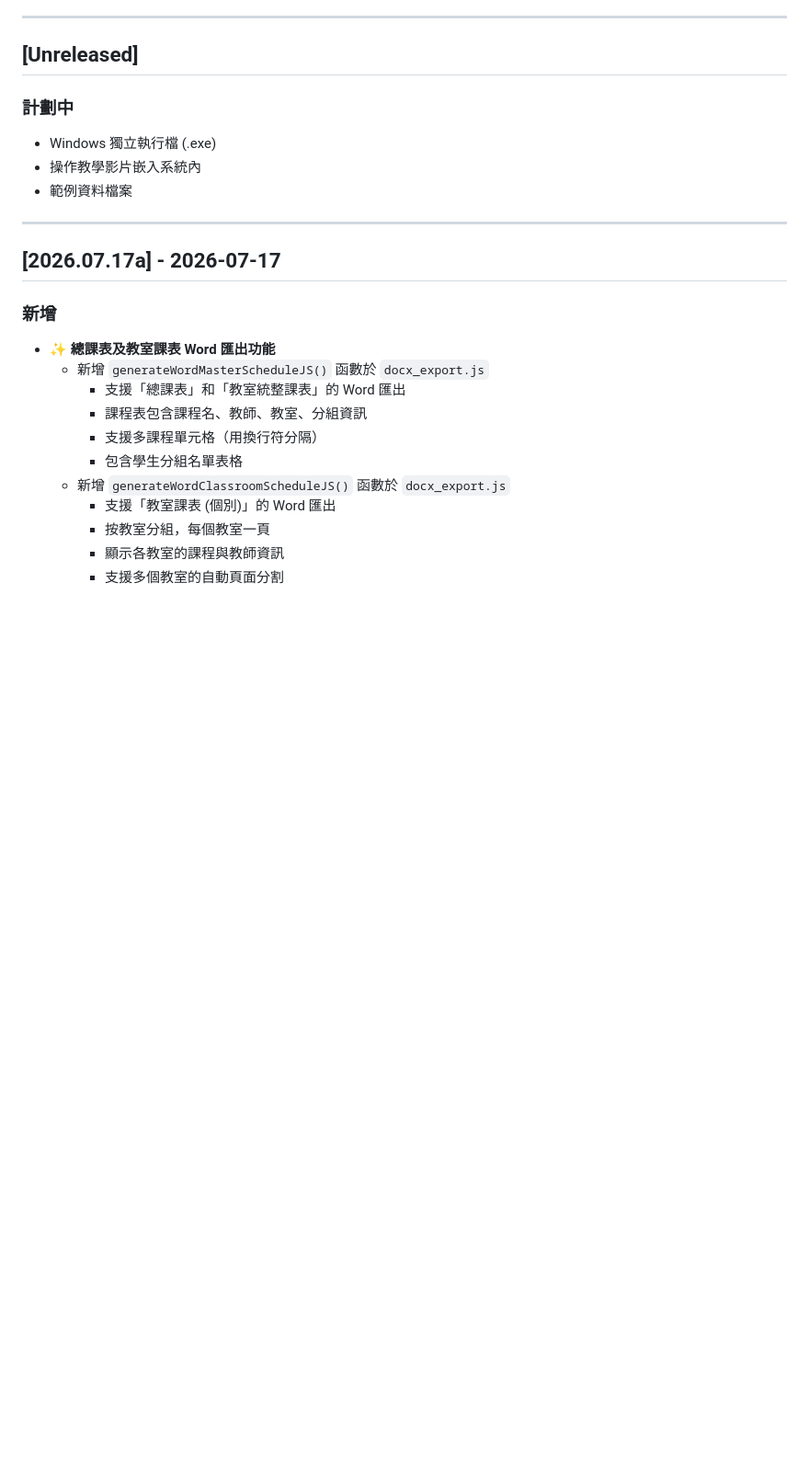
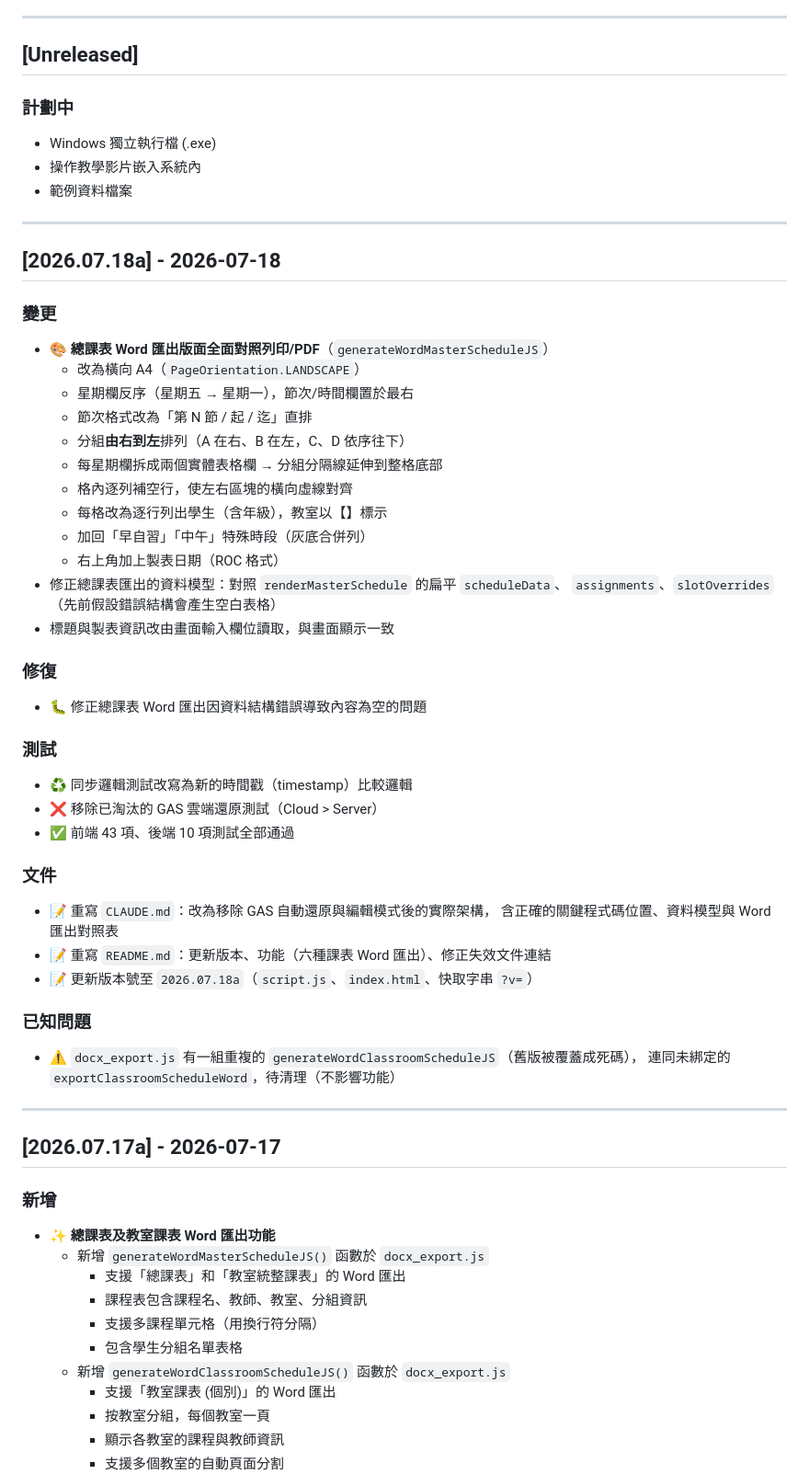
Before and after one commit to leeivan204-lang/----Special-Education-Curriculum, a Markdown page: CHANGELOG.md, the part around the change. Shown at 92% size. Rendered like a GitHub page; blank space fills up the shorter version.

Commit message:
docs: Add 2026.07.18a changelog entry
Record this session's changes: print-matching master schedule Word
layout (landscape, reversed days, right-to-left groups, full-height
aligned dividers, per-line students, special slots), the data-model
fix, the timestamp-based sync test update, the CLAUDE.md/README.md
rewrite, and the known duplicate-function dead code.

Co-Authored-By: Claude Opus 4.8 <noreply@anthropic.com>

```diff
--- a/CHANGELOG.md
+++ b/CHANGELOG.md
@@ -13,6 +13,43 @@
 - Windows 獨立執行檔 (.exe)
 - 操作教學影片嵌入系統內
 - 範例資料檔案
+
+---
+
+## [2026.07.18a] - 2026-07-18
+
+### 變更
+- 🎨 **總課表 Word 匯出版面全面對照列印/PDF**（`generateWordMasterScheduleJS`）
+  - 改為橫向 A4（`PageOrientation.LANDSCAPE`）
+  - 星期欄反序（星期五 → 星期一），節次/時間欄置於最右
+  - 節次格式改為「第 N 節 / 起 / 迄」直排
+  - 分組**由右到左**排列（A 在右、B 在左，C、D 依序往下）
+  - 每星期欄拆成兩個實體表格欄 → 分組分隔線延伸到整格底部
+  - 格內逐列補空行，使左右區塊的橫向虛線對齊
+  - 每格改為逐行列出學生（含年級），教室以【】標示
+  - 加回「早自習」「中午」特殊時段（灰底合併列）
+  - 右上角加上製表日期（ROC 格式）
+- 修正總課表匯出的資料模型：對照 `renderMasterSchedule` 的扁平 `scheduleData`、
+  `assignments`、`slotOverrides`（先前假設錯誤結構會產生空白表格）
+- 標題與製表資訊改由畫面輸入欄位讀取，與畫面顯示一致
+
+### 修復
+- 🐛 修正總課表 Word 匯出因資料結構錯誤導致內容為空的問題
+
+### 測試
+- ♻️ 同步邏輯測試改寫為新的時間戳（timestamp）比較邏輯
+- ❌ 移除已淘汰的 GAS 雲端還原測試（Cloud > Server）
+- ✅ 前端 43 項、後端 10 項測試全部通過
+
+### 文件
+- 📝 重寫 `CLAUDE.md`：改為移除 GAS 自動還原與編輯模式後的實際架構，
+  含正確的關鍵程式碼位置、資料模型與 Word 匯出對照表
+- 📝 重寫 `README.md`：更新版本、功能（六種課表 Word 匯出）、修正失效文件連結
+- 📝 更新版本號至 `2026.07.18a`（`script.js`、`index.html`、快取字串 `?v=`）
+
+### 已知問題
+- ⚠️ `docx_export.js` 有一組重複的 `generateWordClassroomScheduleJS`（舊版被覆蓋成死碼），
+  連同未綁定的 `exportClassroomScheduleWord`，待清理（不影響功能）
 
 ---
 
```
